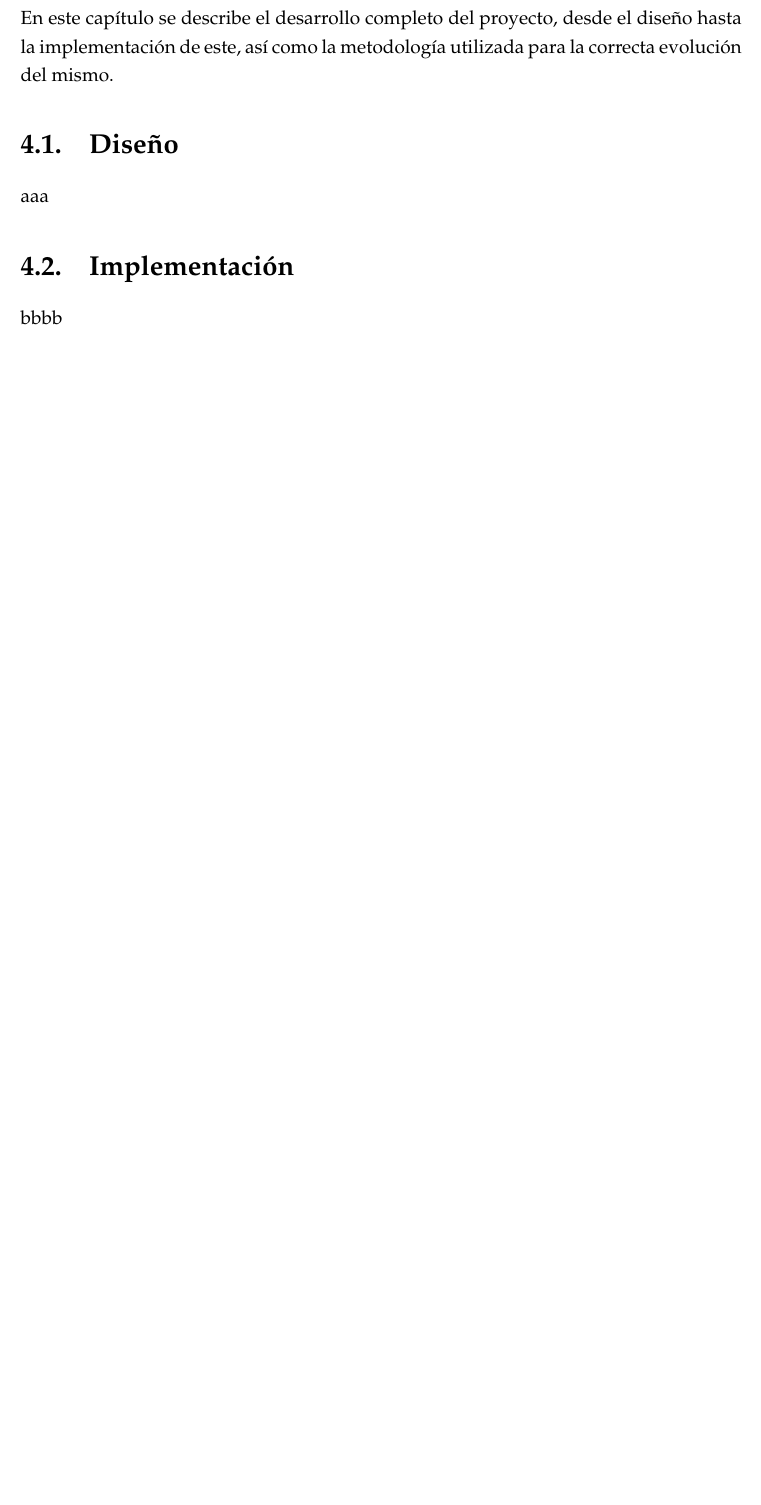
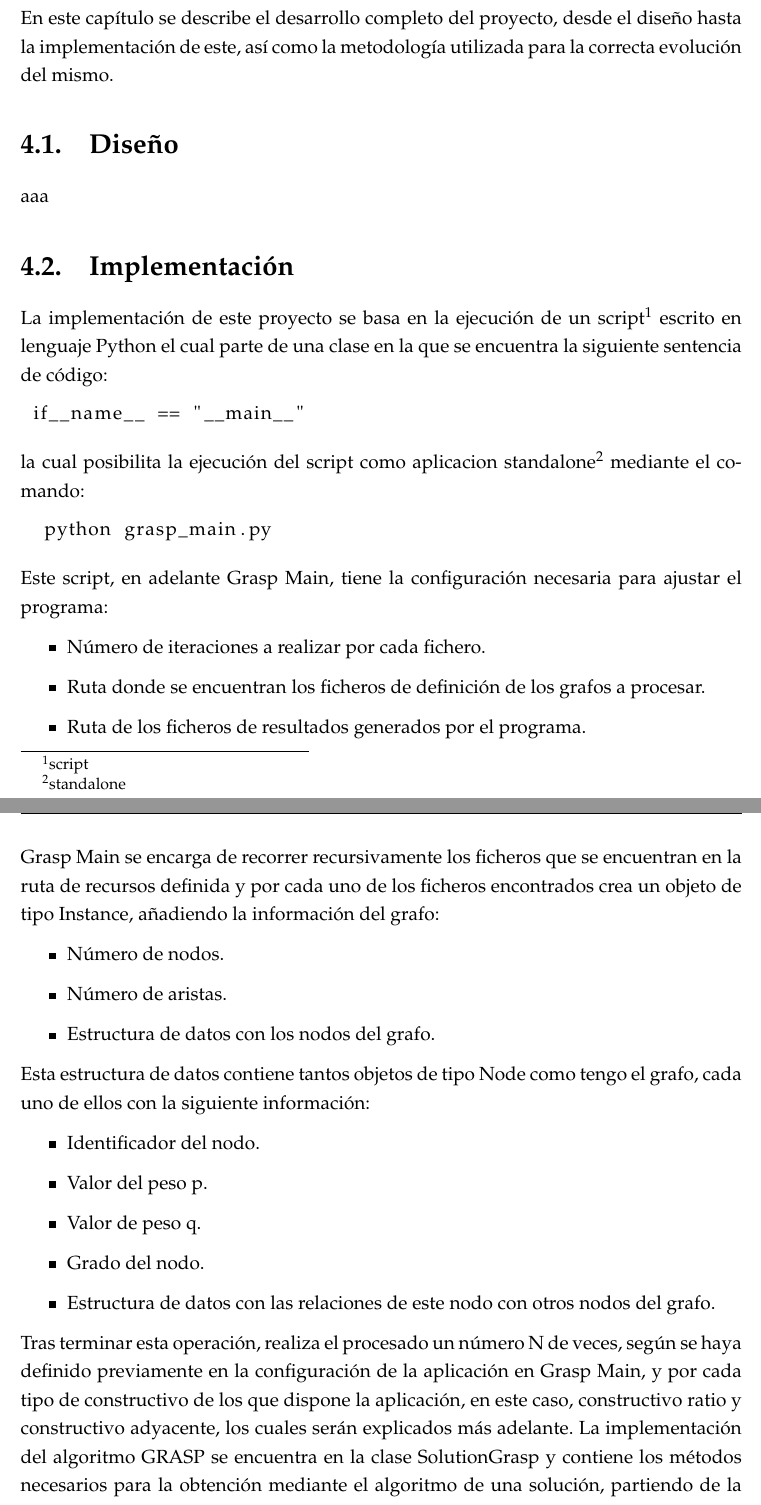
Before and after one commit to JoseMiguel92/mrcp-document, a LaTeX thesis (main.tex, which reads Chapters/Chapter4.tex): part of page 23 of 31 before the commit and two parts of pages 23 and 24 of 33 after it, the two joined at a grey line, cut so that both start at the same text, the shorter picture padded with empty space. Compiled offline with pdfLaTeX.

Commit message:
Add chapter 4.2

```diff
--- a/Chapters/Chapter4.tex
+++ b/Chapters/Chapter4.tex
@@ -12,4 +12,37 @@ En este capítulo se describe el desarrollo completo del proyecto, desde el dise
 aaa
 
 \section{Implementación}
-bbbb
+La implementación de este proyecto se basa en la ejecución de un script\footnote{script} escrito en lenguaje Python el cual parte de una clase en la que se encuentra la siguiente sentencia de código:
+ \begin{lstlisting}[language=Python]
+ if__name__ == "__main__"
+ \end{lstlisting}
+ la cual posibilita la ejecución del script como aplicacion standalone\footnote{standalone} mediante el comando:
+  \begin{lstlisting}[language=bash]
+  python grasp_main.py
+ \end{lstlisting}
+ Este script, en adelante Grasp Main, tiene la configuración necesaria para ajustar el programa:
+ \begin{itemize}
+ 	\item Número de iteraciones a realizar por cada fichero.
+ 	\item Ruta donde se encuentran los ficheros de definición de los grafos a procesar.
+ 	\item Ruta de los ficheros de resultados generados por el programa.
+ \end{itemize}
+
+Grasp Main se encarga de recorrer recursivamente los ficheros que se encuentran en la ruta de recursos definida y por cada uno de los ficheros encontrados crea un objeto de tipo Instance, añadiendo la información del grafo:
+ \begin{itemize}
+	\item Número de nodos.
+	\item Número de aristas.
+	\item Estructura de datos con los nodos del grafo.
+\end{itemize}
+
+Esta estructura de datos contiene tantos objetos de tipo Node como tengo el grafo, cada uno de ellos con la siguiente información:
+ \begin{itemize}
+	\item Identificador del nodo.
+	\item Valor del peso p.
+	\item Valor de peso q.
+	\item Grado del nodo.
+	\item Estructura de datos con las relaciones de este nodo con otros nodos del grafo.
+\end{itemize}
+
+Tras terminar esta operación, realiza el procesado un número N de veces, según se haya definido previamente en la configuración de la aplicación en Grasp Main, y por cada tipo de constructivo de los que dispone la aplicación, en este caso, constructivo ratio y constructivo adyacente, los cuales serán explicados más adelante.
+La implementación del algoritmo GRASP se encuentra en la clase SolutionGrasp y contiene los métodos necesarios para la obtención mediante el algoritmo de una solución, partiendo de la función $find\_grasp\_solutio$n, la cual inicializa los siguientes datos:
+\begin{itemize}
```
Also changed, not shown: main.pdf, Chapters/Chapter4.tex (15 more changed lines).
